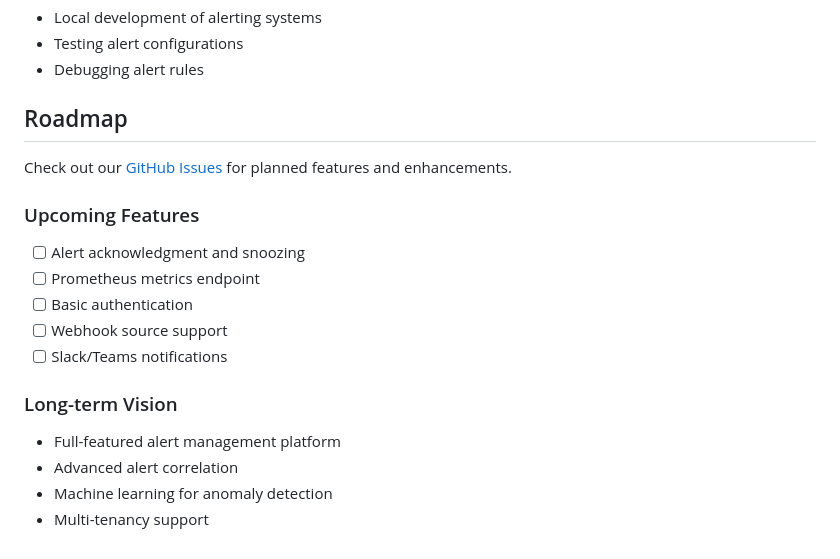
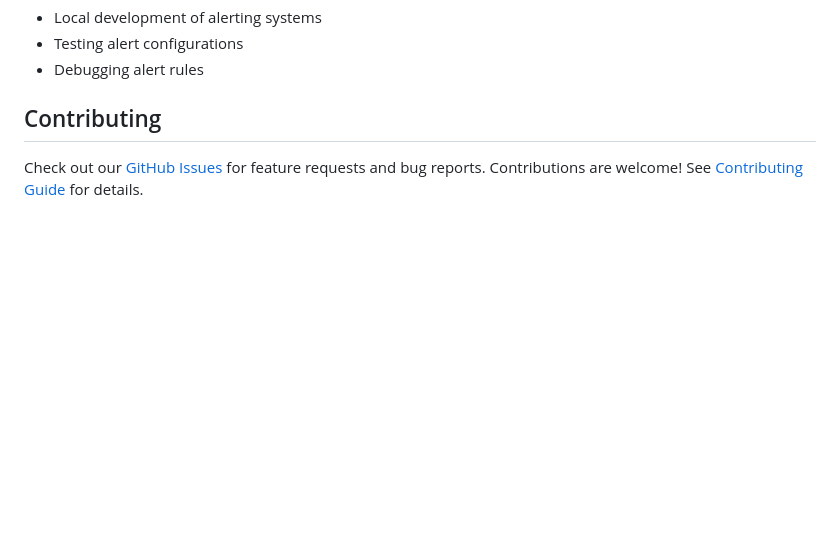
Before and after one commit to frakev/alertview, a Markdown page: docs/getting-started/features.md, the part around the change. Drawn GitHub-style; blank space fills up the shorter version.

Commit message:
docs: remove roadmap section from features.md - Remove Upcoming Features and Long-term Vision sections - Replace with Contributing section pointing to GitHub Issues
Generated by Mistral Vibe.
Co-Authored-By: Mistral Vibe <vibe@mistral.ai>

```diff
--- a/docs/getting-started/features.md
+++ b/docs/getting-started/features.md
@@ -116,19 +116,7 @@ AlertView is a lightweight, real-time alert dashboard designed for monitoring an
 - Testing alert configurations
 - Debugging alert rules
 
-## Roadmap
+## Contributing
 
-Check out our [GitHub Issues](https://github.com/frakev/alertview/issues) for planned features and enhancements.
-
-### Upcoming Features
-- [ ] Alert acknowledgment and snoozing
-- [ ] Prometheus metrics endpoint
-- [ ] Basic authentication
-- [ ] Webhook source support
-- [ ] Slack/Teams notifications
-
-### Long-term Vision
-- Full-featured alert management platform
-- Advanced alert correlation
-- Machine learning for anomaly detection
-- Multi-tenancy support
+Check out our [GitHub Issues](https://github.com/frakev/alertview/issues) for feature requests and bug reports.
+Contributions are welcome! See [Contributing Guide](../development/contributing.md) for details.
```
